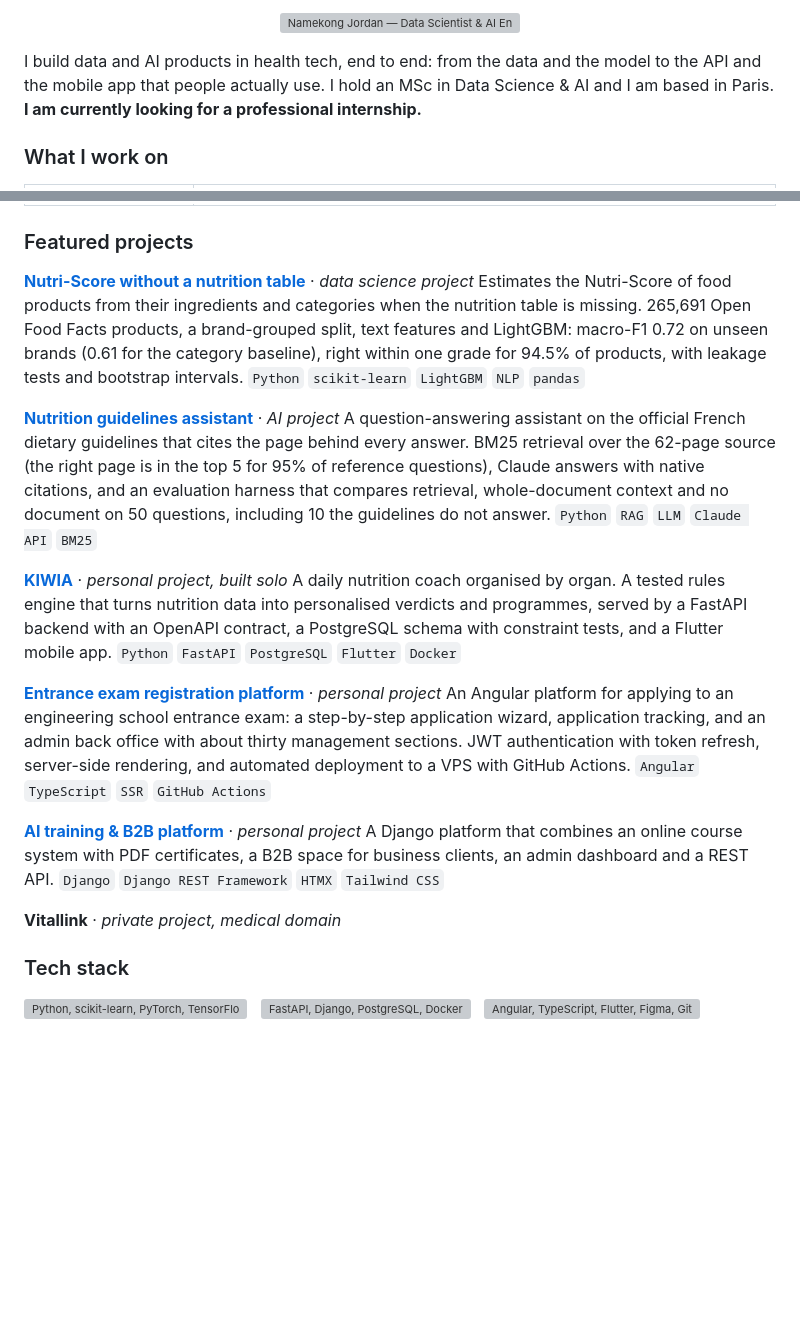
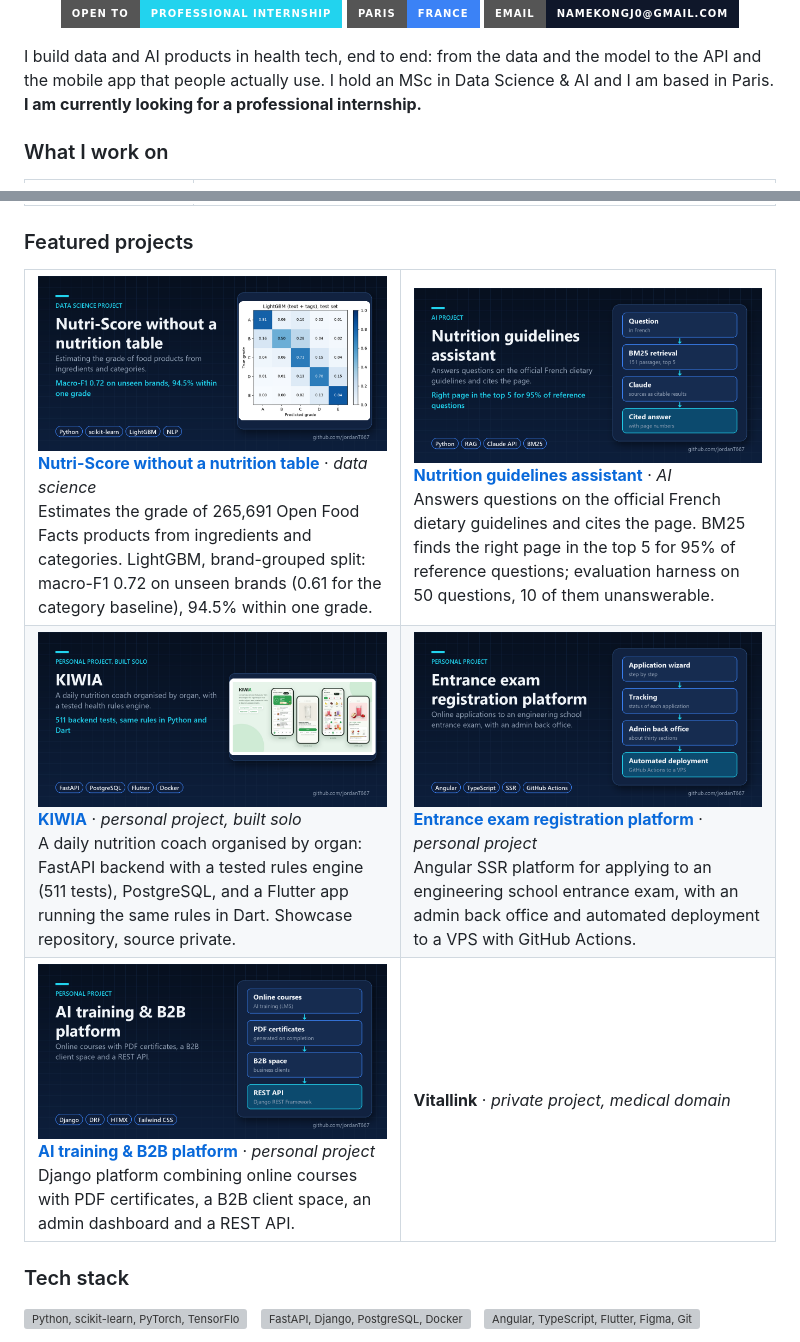
Before and after one commit to jordanT667/jordanT667, a Markdown page: README.md, 2 parts joined by grey strips. Drawn GitHub-style; pictures changed too: assets/projects/ProjetST.png (added), assets/projects/concours.png (added), assets/projects/kiwia.png (added); badges without logos; blank space fills up the shorter version; grey boxes are pictures that could not be loaded.

Commit message:
Project grid with thumbnails, badges and a light-theme banner
Co-Authored-By: Claude Opus 5.5 <noreply@anthropic.com>

```diff
--- a/README.md
+++ b/README.md
@@ -1,5 +6,7 @@
 <p align="center">
-  <img src="assets/banner.svg" alt="Namekong Jordan — Data Scientist & AI Engineer" width="100%">
+  <img src="https://img.shields.io/badge/Open_to-professional_internship-22D3EE?style=for-the-badge" alt="Open to a professional internship">
+  <img src="https://img.shields.io/badge/Paris-France-3B82F6?style=for-the-badge" alt="Based in Paris, France">
+  <a href="mailto:namekongj0@gmail.com"><img src="https://img.shields.io/badge/Email-namekongj0%40gmail.com-0F172A?style=for-the-badge&logo=gmail&logoColor=white" alt="Email"></a>
 </p>
 
 I build data and AI products in health tech, end to end: from the data and the model to the API and the mobile app that people actually use.
@@ -15,27 +22,42 @@ I hold an MSc in Data Science & AI and I am based in Paris. **I am currently loo
 
 ### Featured projects
 
-**[Nutri-Score without a nutrition table](https://github.com/jordanT667/nutriscore-ml)** · *data science project*
-Estimates the Nutri-Score of food products from their ingredients and categories when the nutrition table is missing. 265,691 Open Food Facts products, a brand-grouped split, text features and LightGBM: macro-F1 0.72 on unseen brands (0.61 for the category baseline), right within one grade for 94.5% of products, with leakage tests and bootstrap intervals.
-`Python` `scikit-learn` `LightGBM` `NLP` `pandas`
-
-**[Nutrition guidelines assistant](https://github.com/jordanT667/nutrition-rag)** · *AI project*
-A question-answering assistant on the official French dietary guidelines that cites the page behind every answer. BM25 retrieval over the 62-page source (the right page is in the top 5 for 95% of reference questions), Claude answers with native citations, and an evaluation harness that compares retrieval, whole-document context and no document on 50 questions, including 10 the guidelines do not answer.
-`Python` `RAG` `LLM` `Claude API` `BM25`
-
-**[KIWIA](https://github.com/jordanT667/kiwia)** · *personal project, built solo*
-A daily nutrition coach organised by organ. A tested rules engine that turns nutrition data into personalised verdicts and programmes, served by a FastAPI backend with an OpenAPI contract, a PostgreSQL schema with constraint tests, and a Flutter mobile app.
-`Python` `FastAPI` `PostgreSQL` `Flutter` `Docker`
-
-**[Entrance exam registration platform](https://github.com/jordanT667/concours)** · *personal project*
-An Angular platform for applying to an engineering school entrance exam: a step-by-step application wizard, application tracking, and an admin back office with about thirty management sections. JWT authentication with token refresh, server-side rendering, and automated deployment to a VPS with GitHub Actions.
-`Angular` `TypeScript` `SSR` `GitHub Actions`
-
-**[AI training & B2B platform](https://github.com/jordanT667/ProjetST)** · *personal project*
-A Django platform that combines an online course system with PDF certificates, a B2B space for business clients, an admin dashboard and a REST API.
-`Django` `Django REST Framework` `HTMX` `Tailwind CSS`
-
-**Vitallink** · *private project, medical domain*
+<table>
+<tr>
+<td width="50%" valign="top">
+<a href="https://github.com/jordanT667/nutriscore-ml"><img src="assets/projects/nutriscore-ml.png" alt="Nutri-Score without a nutrition table" width="100%"></a>
+<b><a href="https://github.com/jordanT667/nutriscore-ml">Nutri-Score without a nutrition table</a></b> · <i>data science</i><br>
+Estimates the grade of 265,691 Open Food Facts products from ingredients and categories. LightGBM, brand-grouped split: macro-F1 0.72 on unseen brands (0.61 for the category baseline), 94.5% within one grade.
+</td>
+<td width="50%" valign="top">
+<a href="https://github.com/jordanT667/nutrition-rag"><img src="assets/projects/nutrition-rag.png" alt="Nutrition guidelines assistant" width="100%"></a>
+<b><a href="https://github.com/jordanT667/nutrition-rag">Nutrition guidelines assistant</a></b> · <i>AI</i><br>
+Answers questions on the official French dietary guidelines and cites the page. BM25 finds the right page in the top 5 for 95% of reference questions; evaluation harness on 50 questions, 10 of them unanswerable.
+</td>
+</tr>
+<tr>
+<td width="50%" valign="top">
+<a href="https://github.com/jordanT667/kiwia"><img src="assets/projects/kiwia.png" alt="KIWIA" width="100%"></a>
+<b><a href="https://github.com/jordanT667/kiwia">KIWIA</a></b> · <i>personal project, built solo</i><br>
+A daily nutrition coach organised by organ: FastAPI backend with a tested rules engine (511 tests), PostgreSQL, and a Flutter app running the same rules in Dart. Showcase repository, source private.
+</td>
+<td width="50%" valign="top">
+<a href="https://github.com/jordanT667/concours"><img src="assets/projects/concours.png" alt="Entrance exam registration platform" width="100%"></a>
+<b><a href="https://github.com/jordanT667/concours">Entrance exam registration platform</a></b> · <i>personal project</i><br>
+Angular SSR platform for applying to an engineering school entrance exam, with an admin back office and automated deployment to a VPS with GitHub Actions.
+</td>
+</tr>
+<tr>
+<td width="50%" valign="top">
+<a href="https://github.com/jordanT667/ProjetST"><img src="assets/projects/ProjetST.png" alt="AI training & B2B platform" width="100%"></a>
+<b><a href="https://github.com/jordanT667/ProjetST">AI training & B2B platform</a></b> · <i>personal project</i><br>
+Django platform combining online courses with PDF certificates, a B2B client space, an admin dashboard and a REST API.
+</td>
+<td width="50%" valign="top">
+<b>Vitallink</b> · <i>private project, medical domain</i>
+</td>
+</tr>
+</table>
 
 ### Tech stack
 
```
Also changed, not shown: other parts of README.md (+5 -0 lines), 1 other file.
